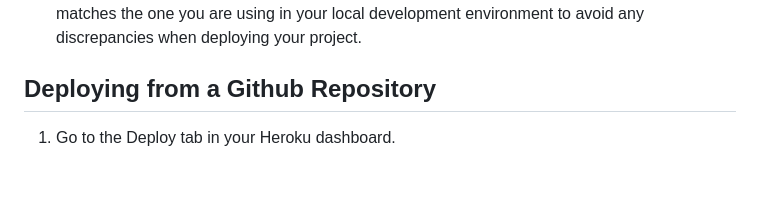
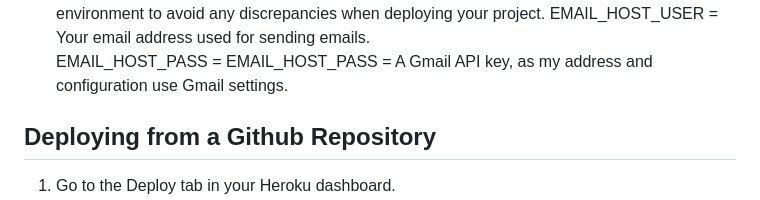
Before and after one commit to Yuss76A/the-discussion-blog, a Markdown page: README.md, the part around one of its changes. GitHub-like rendering; blank space fills up the shorter version.

Commit message:
Modify the deployment heroku section in the readme file

```diff
--- a/README.md
+++ b/README.md
@@ -1916,4 +1916,7 @@ SECRET_KEY = Same as your SECRET_KEY in your env.py.
 Make sure that the secret key matches the one you are using in your local development environment to avoid any discrepancies when deploying your project.
+EMAIL_HOST_USER = Your email address used for sending emails.<br>
+EMAIL_HOST_PASS = EMAIL_HOST_PASS = A Gmail API key, as my address and configuration use Gmail settings.<br>
+
 
 ## Deploying from a Github Repository
 
```
Also changed, not shown: other parts of README.md (+1 -1 lines).
